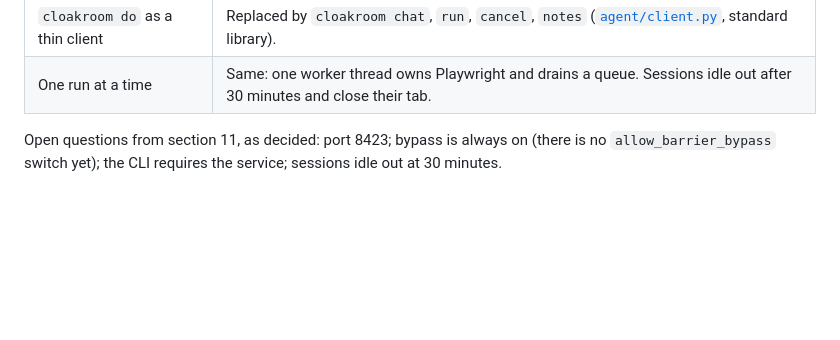
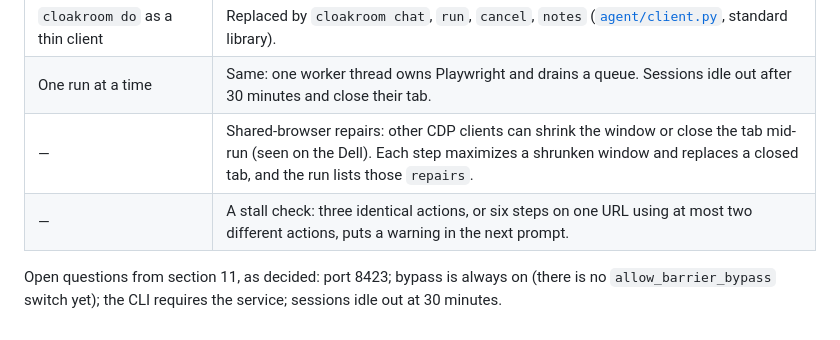
Before and after one commit to jonclegg/cloakroom, a Markdown page: docs/architecture-rest-chat.md, the part around the change. GitHub-like rendering; blank space fills up the shorter version.

Commit message:
Docs: shared-browser repairs and the stall check
Co-Authored-By: Claude Opus 5.5 <noreply@anthropic.com>

```diff
--- a/docs/architecture-rest-chat.md
+++ b/docs/architecture-rest-chat.md
@@ -280,6 +280,8 @@ What shipped on `cloakroom-deepseek`, and where it departs from the proposal abo
 | Token in `~/.cloakroom/api-token` | `~/.cloakroom/data/api-token`. The data folder is bind-mounted at `/data`, and the API runs as the folder's owner so files are not root's on Linux. |
 | `cloakroom do` as a thin client | Replaced by `cloakroom chat`, `run`, `cancel`, `notes` ([`agent/client.py`](../agent/client.py), standard library). |
 | One run at a time | Same: one worker thread owns Playwright and drains a queue. Sessions idle out after 30 minutes and close their tab. |
+| — | Shared-browser repairs: other CDP clients can shrink the window or close the tab mid-run (seen on the Dell). Each step maximizes a shrunken window and replaces a closed tab, and the run lists those `repairs`. |
+| — | A stall check: three identical actions, or six steps on one URL using at most two different actions, puts a warning in the next prompt. |
 
 Open questions from section 11, as decided: port 8423; bypass is always on (there is no
 `allow_barrier_bypass` switch yet); the CLI requires the service; sessions idle out at 30
```
Also changed, not shown: skills/cloakroom/SKILL.md (+5 -0 lines).
